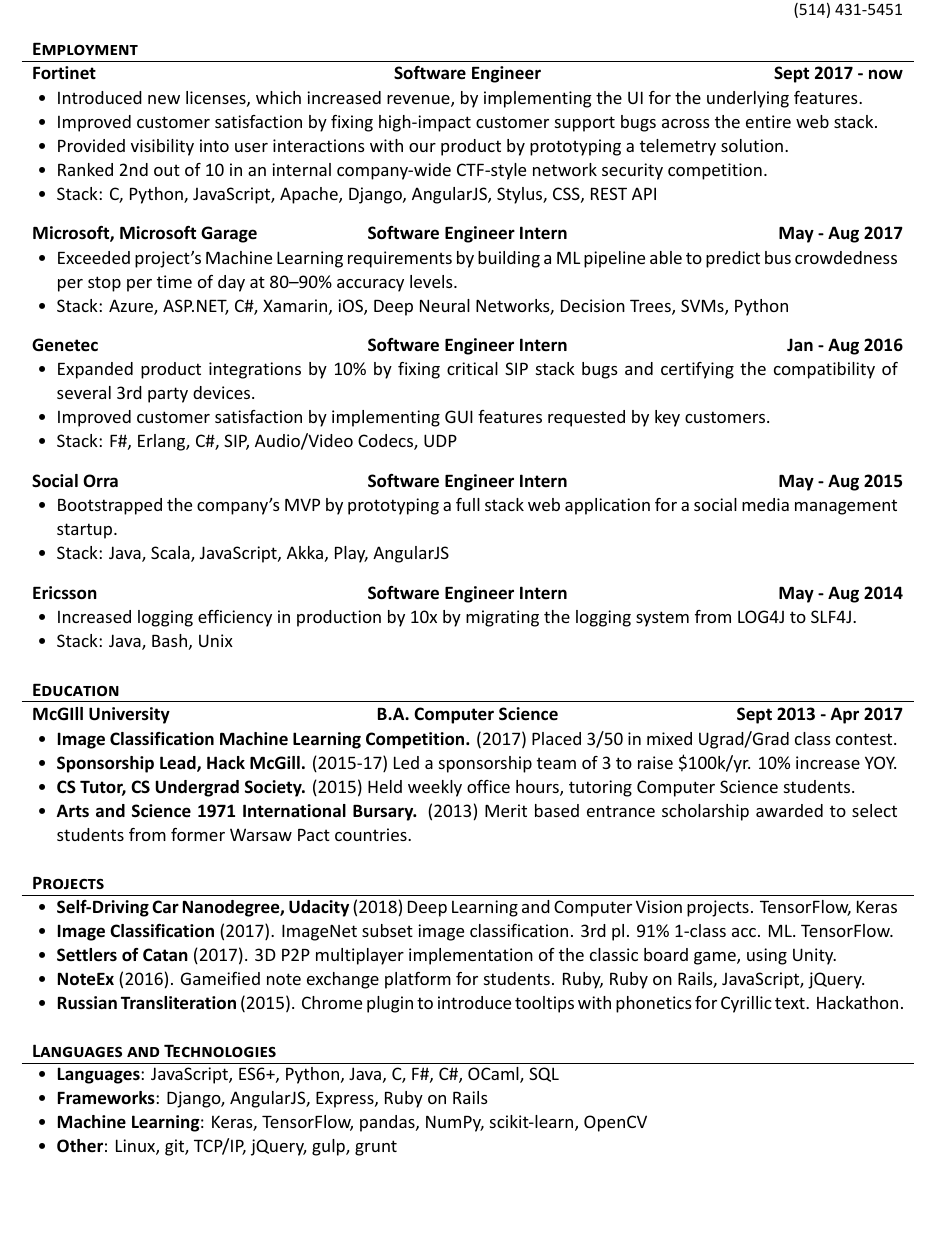
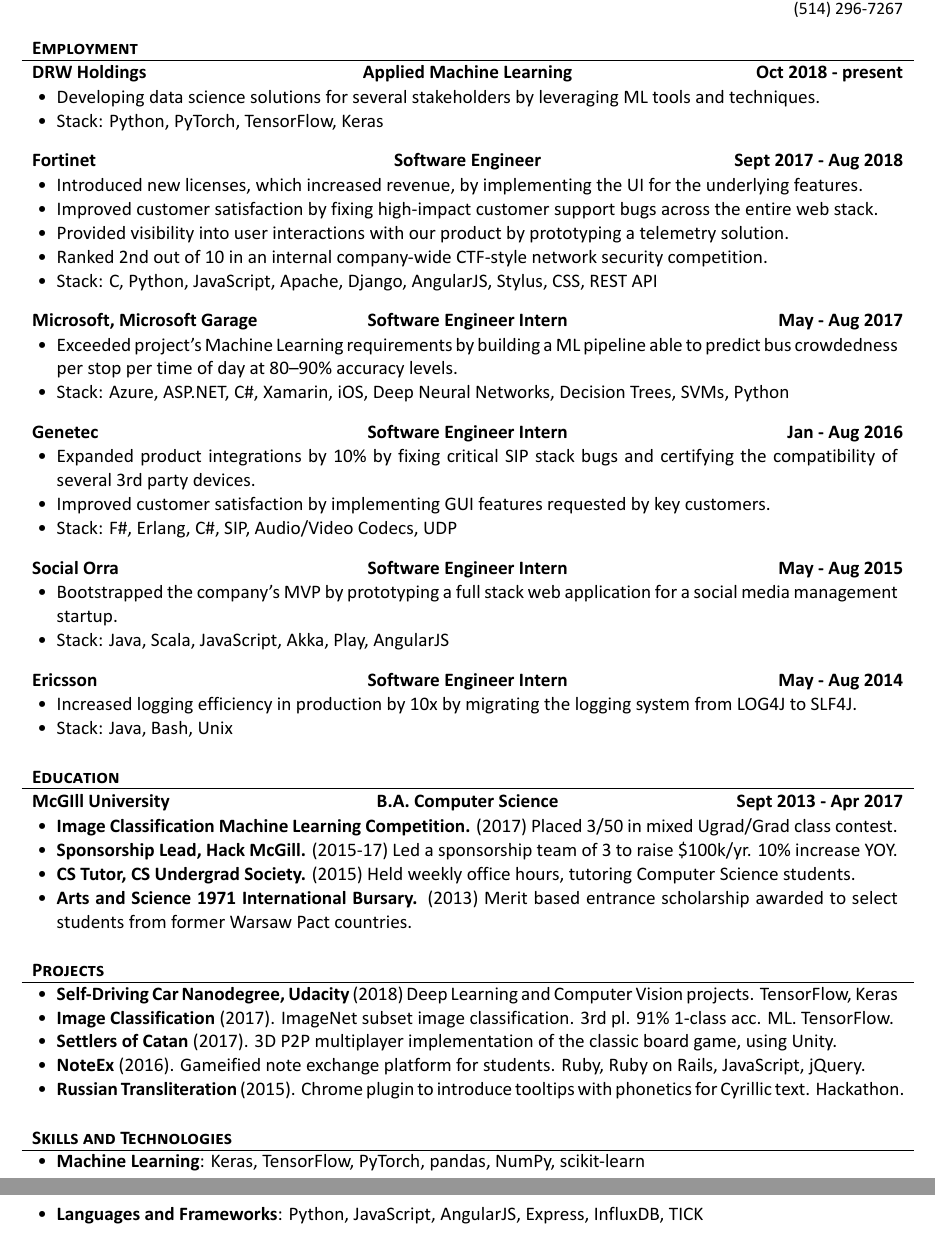
Before and after one commit to sorinmuchi/muchi-cv, a LaTeX CV (Muchi_CV.tex): part of the page before the commit and two parts of pages 1 and 2 of 2 after it, the two joined at a grey line, cut so that both start at the same text, the shorter picture padded with empty space. The pictures show the PDF file Muchi_CV.pdf that the author committed with the source.

Commit message:
MILA application

```diff
--- a/Muchi_CV.tex
+++ b/Muchi_CV.tex
@@ -38,7 +38,15 @@
 
 	% Print the content
 	\begin{cvsection}{Employment}
-		\begin{cvsubsection}{Fortinet}{Software Engineer}{Sept 2017 - now}
+			\begin{cvsubsection}{DRW Holdings}{Applied Machine Learning}{Oct 2018 - present}
+			%Machine Learning.
+			\begin{itemize}
+				\item Developing data science solutions for several stakeholders by leveraging ML tools and techniques.
+				\item Stack: Python, PyTorch, TensorFlow, Keras
+			\end{itemize}
+		\end{cvsubsection}
+
+		\begin{cvsubsection}{Fortinet}{Software Engineer}{Sept 2017 - Aug 2018}
 			%FortiOS Web UI development.
 			\begin{itemize}
 				\item Introduced new licenses, which increased revenue, by implementing the UI for the underlying features.
@@ -110,9 +118,7 @@
 		\begin{cvsubsection}{}{}{}
 			\begin{itemize}
-				\item \textbf{Languages}: JavaScript,  ES6+, Python, Java, C, F\#, C\#, OCaml, SQL
-				\item \textbf{Frameworks}: Django, AngularJS, Express, Ruby on Rails
-				\item \textbf{Machine Learning}: Keras, TensorFlow, pandas, NumPy, scikit-learn, OpenCV
-				\item \textbf{Other}: Linux, git, TCP/IP, jQuery, gulp, grunt
+				\item \textbf{Machine Learning}: Keras, TensorFlow, PyTorch, pandas, NumPy, scikit-learn
+				\item \textbf{Languages and Frameworks}: Python, JavaScript, AngularJS, Express, InfluxDB, TICK
 			\end{itemize}
 		\end{cvsubsection}
 	\end{cvsection}
```
Also changed, not shown: Muchi_CV.pdf, Muchi_CV.tex (6 more changed lines).
